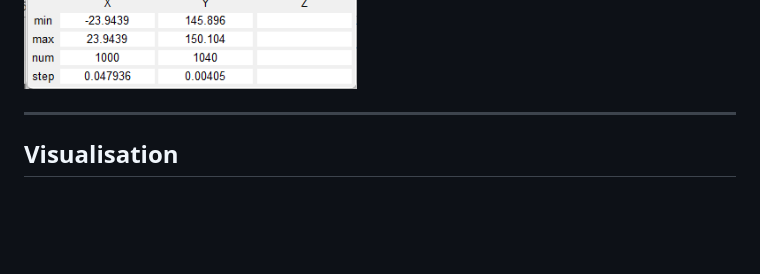
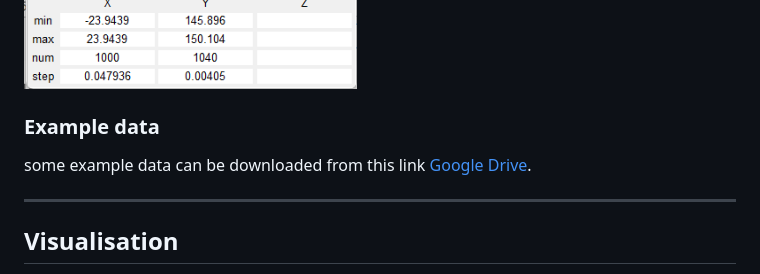
Before and after one commit to Calvin-Phys/yulinARPES, a Markdown page: Manual/Manual.md, the part around the change. Rendered like a GitHub page; blank space fills up the shorter version.

```diff
--- a/Manual/Manual.md
+++ b/Manual/Manual.md
@@ -55,6 +55,9 @@ You can select and load multiple files at once by using the file selection dialo
 Once the loading process is finished, click on the list in the main window to refresh it. The newly-loaded data variables will then appear in the list.
 
 ![Main Window List](./pictures/main_window_list.png)
+
+### Example data
+some example data can be downloaded from this link [Google Drive](https://drive.google.com/file/d/1RBRQpuCB2nDpFHBzyuazKtsqrcoOazK8/view?usp=sharing).
 
 ---
 ## Visualisation
```
